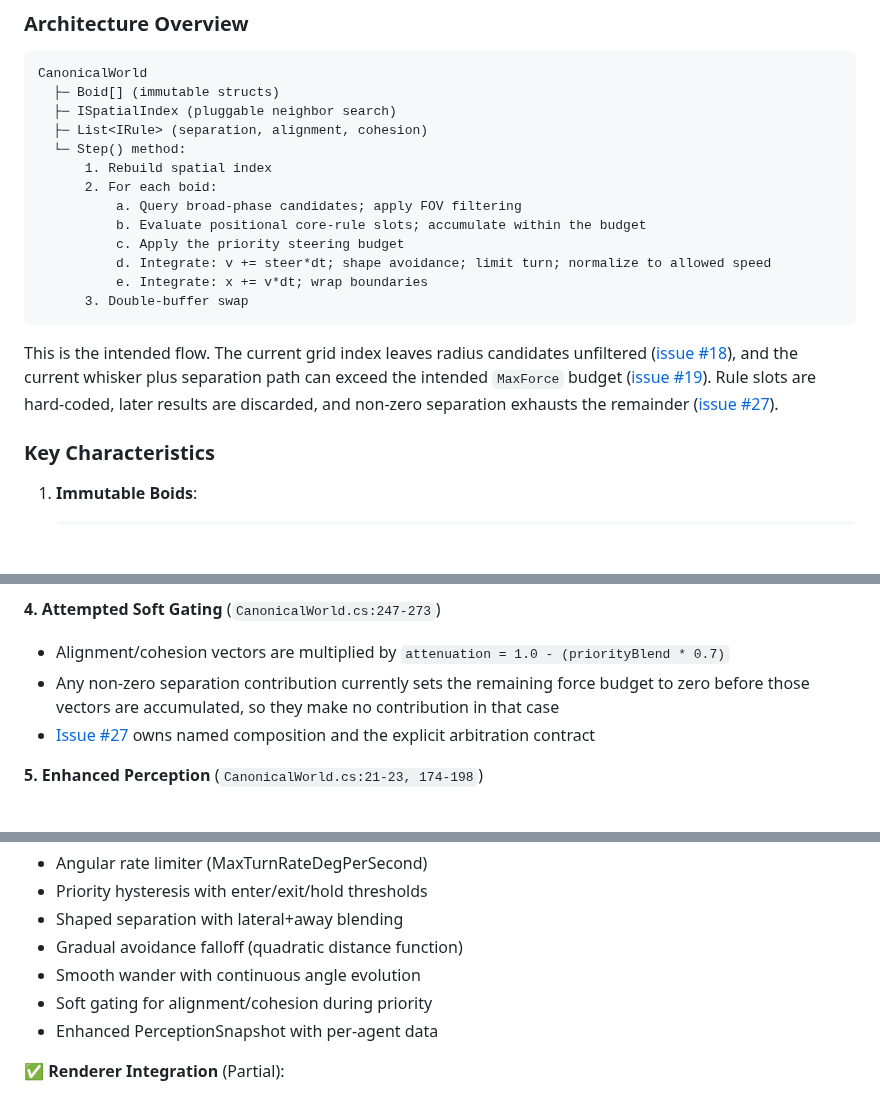
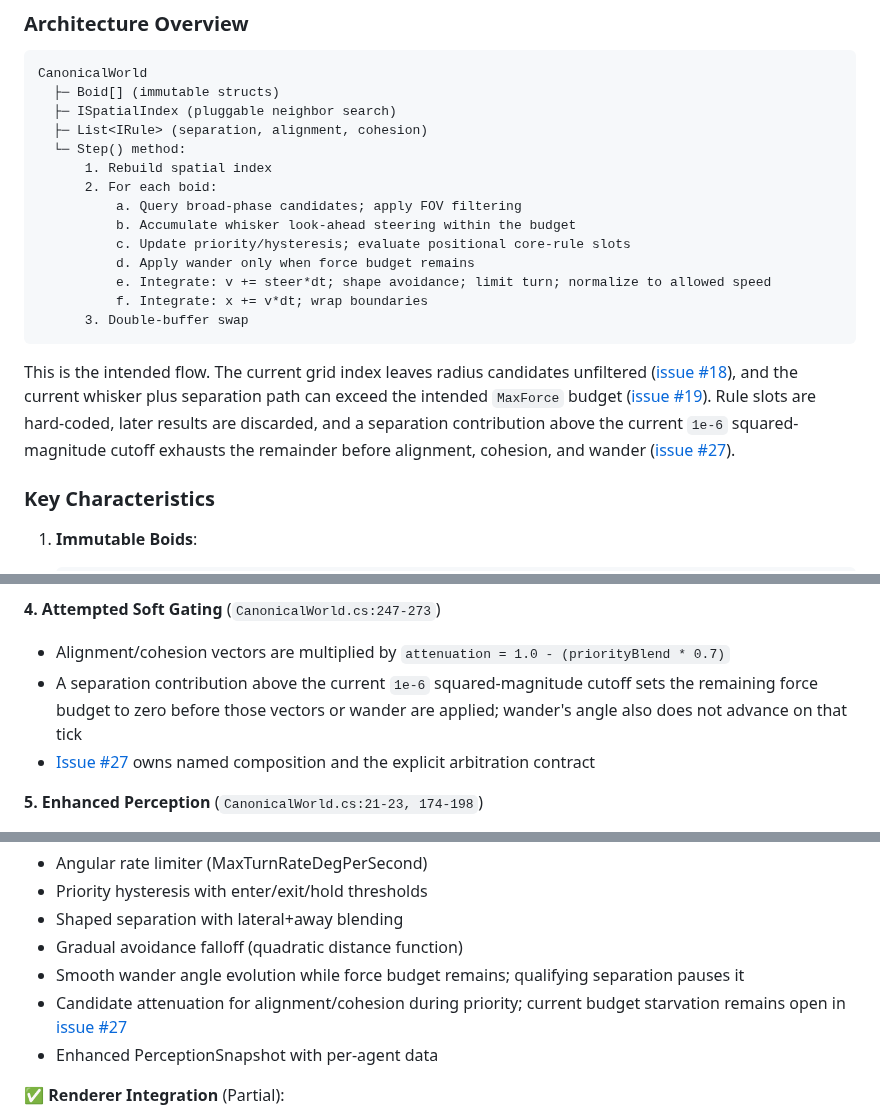
Before and after one commit to Chris0Jeky/SwarmingLilMen, a Markdown page: IMPLEMENTATION_EVOLUTION.md, 3 parts joined by grey strips. Drawn GitHub-style; blank space fills up the shorter version.

Commit message:
docs: document remaining budget starvation

````diff
--- a/IMPLEMENTATION_EVOLUTION.md
+++ b/IMPLEMENTATION_EVOLUTION.md
@@ -171,10 +171,11 @@ CanonicalWorld
       1. Rebuild spatial index
       2. For each boid:
           a. Query broad-phase candidates; apply FOV filtering
-          b. Evaluate positional core-rule slots; accumulate within the budget
-          c. Apply the priority steering budget
-          d. Integrate: v += steer*dt; shape avoidance; limit turn; normalize to allowed speed
-          e. Integrate: x += v*dt; wrap boundaries
+          b. Accumulate whisker look-ahead steering within the budget
+          c. Update priority/hysteresis; evaluate positional core-rule slots
+          d. Apply wander only when force budget remains
+          e. Integrate: v += steer*dt; shape avoidance; limit turn; normalize to allowed speed
+          f. Integrate: x += v*dt; wrap boundaries
       3. Double-buffer swap
 ```
 
@@ -182,7 +183,8 @@ This is the intended flow. The current grid index leaves radius candidates unfil
 ([issue #18](https://github.com/Chris0Jeky/SwarmingLilMen/issues/18)), and the current whisker plus
 separation path can exceed the intended `MaxForce` budget
 ([issue #19](https://github.com/Chris0Jeky/SwarmingLilMen/issues/19)). Rule slots are hard-coded,
-later results are discarded, and non-zero separation exhausts the remainder
+later results are discarded, and a separation contribution above the current `1e-6`
+squared-magnitude cutoff exhausts the remainder before alignment, cohesion, and wander
 ([issue #27](https://github.com/Chris0Jeky/SwarmingLilMen/issues/27)).
 
 ### Key Characteristics
@@ -462,8 +464,9 @@ After implementing the canonical boids foundation, testing revealed collision is
 **4. Attempted Soft Gating** (`CanonicalWorld.cs:247-273`)
 - Alignment/cohesion vectors are multiplied by
   `attenuation = 1.0 - (priorityBlend * 0.7)`
-- Any non-zero separation contribution currently sets the remaining force budget to zero before
-  those vectors are accumulated, so they make no contribution in that case
+- A separation contribution above the current `1e-6` squared-magnitude cutoff sets the remaining
+  force budget to zero before those vectors or wander are applied; wander's angle also does not
+  advance on that tick
 - [Issue #27](https://github.com/Chris0Jeky/SwarmingLilMen/issues/27) owns named composition and the
   explicit arbitration contract
 
@@ -554,8 +558,9 @@ The **blue circle** in the overlay is the **whisker lookahead capsule** - it sho
 - Priority hysteresis with enter/exit/hold thresholds
 - Shaped separation with lateral+away blending
 - Gradual avoidance falloff (quadratic distance function)
-- Smooth wander with continuous angle evolution
-- Soft gating for alignment/cohesion during priority
+- Smooth wander angle evolution while force budget remains; qualifying separation pauses it
+- Candidate attenuation for alignment/cohesion during priority; current budget starvation remains
+  open in [issue #27](https://github.com/Chris0Jeky/SwarmingLilMen/issues/27)
 - Enhanced PerceptionSnapshot with per-agent data
 
 ✅ **Renderer Integration** (Partial):
````
Also changed, not shown: other parts of IMPLEMENTATION_EVOLUTION.md (+2 -1 lines), PROJECT_STATUS.md (+8 -6 lines).
